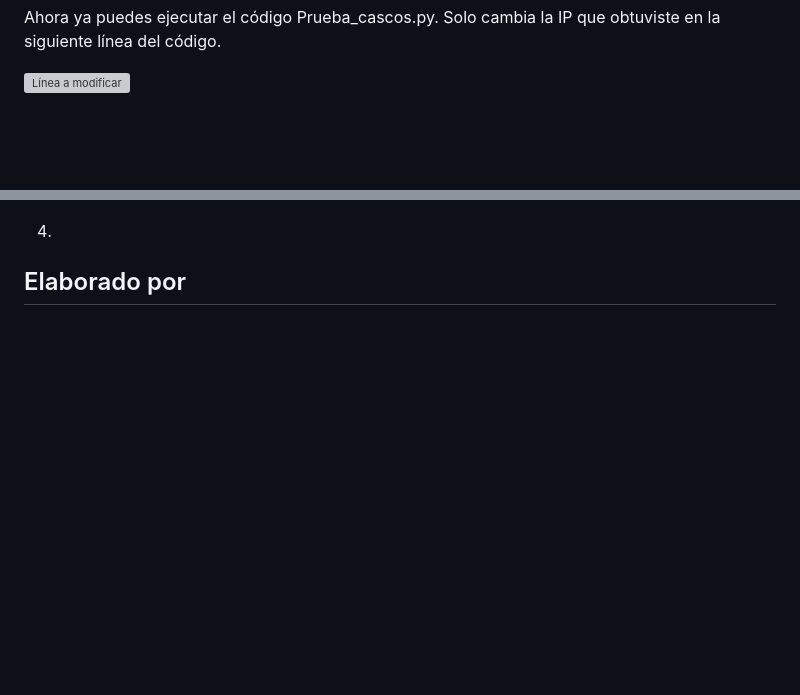
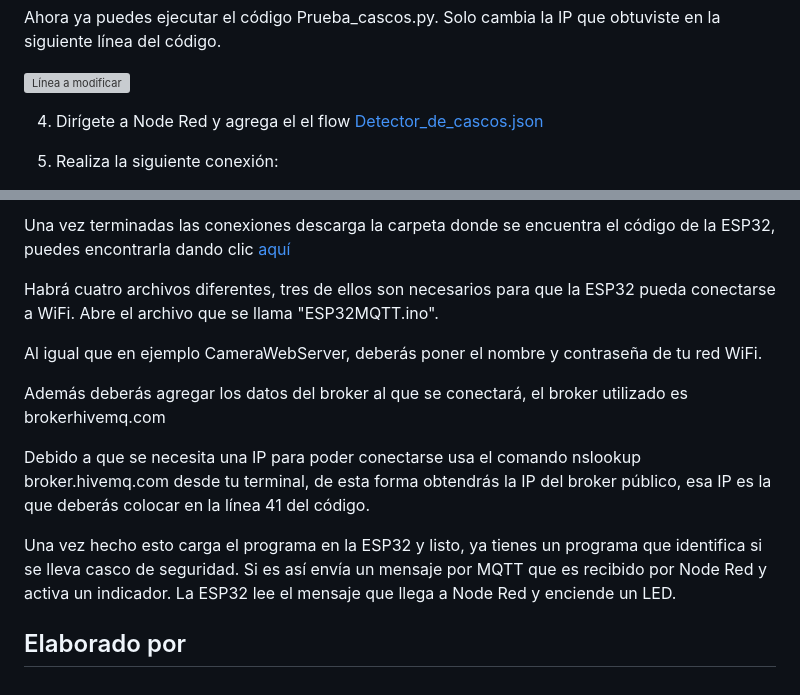
Before and after one commit to Dev-Fizet/Smart-Barrier-Sefety-IoT, a Markdown page: README.md, 2 parts joined by grey strips. GitHub-like rendering; blank space fills up the shorter version; grey boxes are pictures that could not be loaded.

```diff
--- a/README.md
+++ b/README.md
@@ -84,6 +84,7 @@ Ahora ya puedes ejecutar el código Prueba_cascos.py. Solo cambia la IP que obtu
 
 ![Línea a modificar](https://github.com/Dev-Fizet/Smart-Security-for-Industry-IoT/blob/main/L%C3%ADnea%20a%20modificar.png)
 
-4.
+4. Dirígete a Node Red y agrega el el flow [Detector_de_cascos.json](https://github.com/Dev-Fizet/Smart-Security-for-Industry-IoT/blob/main/Detector_cascos.json)
 
+5. Realiza la siguiente conexión:
 
@@ -90,3 +92,14 @@ Ahora ya puedes ejecutar el código Prueba_cascos.py. Solo cambia la IP que obtu
 
+Una vez terminadas las conexiones descarga la carpeta donde se encuentra el código de la ESP32, puedes encontrarla dando clic  [aquí](https://github.com/Dev-Fizet/Smart-Security-for-Industry-IoT/tree/main/Detector%20de%20cascos/ESP32MQTT)
+
+Habrá cuatro archivos diferentes, tres de ellos son necesarios para que la  ESP32 pueda conectarse a WiFi. Abre el archivo que se llama "ESP32MQTT.ino".
+
+Al igual que en ejemplo CameraWebServer, deberás poner el nombre y contraseña de tu red WiFi.
+
+Además deberás agregar los datos del broker al que se conectará, el broker utilizado es brokerhivemq.com
+
+Debido a que se necesita una IP para poder conectarse usa el comando nslookup broker.hivemq.com desde tu terminal, de esta forma obtendrás la IP del broker público, esa IP es la que deberás colocar en la línea 41 del código.
+
+Una vez hecho esto carga el programa en la ESP32 y listo, ya tienes un programa que identifica si se lleva casco de seguridad. Si es así envía un mensaje por MQTT que es recibido por Node Red y activa un indicador. La ESP32 lee el mensaje que llega a Node Red y enciende un LED.
 
 ## Elaborado por
```
Also changed, not shown: other parts of README.md (+1 -0 lines).
